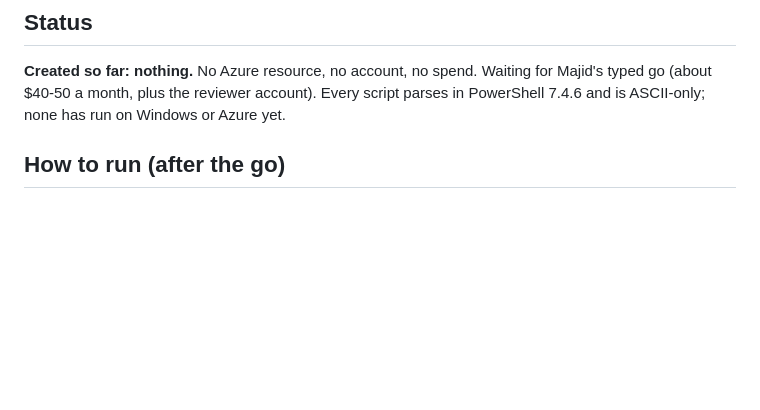
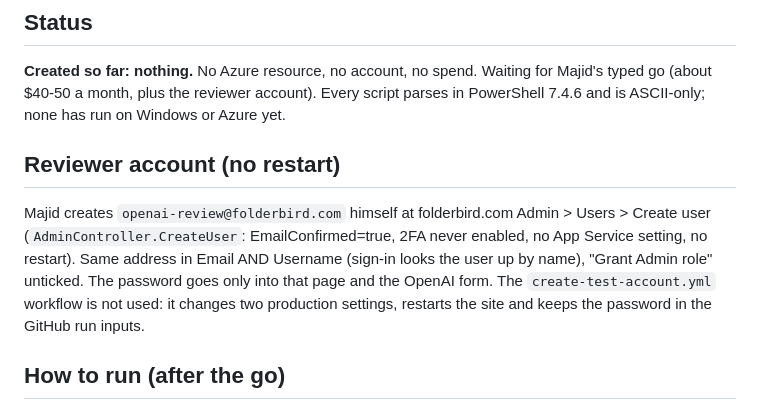
Before and after one commit to MajidALSarra/testportal, a Markdown page: team/demo-pc/README.md, the part around the change. Drawn GitHub-style; blank space fills up the shorter version.

Commit message:
Demo PC: reviewer account via the admin Create user page (no settings change, no restart)
Co-Authored-By: Claude Opus 5.5 <noreply@anthropic.com>
Claude-Session: https://claude.ai/code/session_012T5iQK5F8AZBZdKkVcUGDD

```diff
--- a/team/demo-pc/README.md
+++ b/team/demo-pc/README.md
@@ -10,6 +10,15 @@ review: `team/notes/demo-pc-review-2026-10-13.md` (branch `ccr-7c9a50bf-2n2cnk`)
 **Created so far: nothing.** No Azure resource, no account, no spend. Waiting for Majid's typed go
 (about $40-50 a month, plus the reviewer account). Every script parses in PowerShell 7.4.6 and is
 ASCII-only; none has run on Windows or Azure yet.
+
+## Reviewer account (no restart)
+
+Majid creates `openai-review@folderbird.com` himself at folderbird.com Admin > Users > Create user
+(`AdminController.CreateUser`: EmailConfirmed=true, 2FA never enabled, no App Service setting, no
+restart). Same address in Email AND Username (sign-in looks the user up by name), "Grant Admin role"
+unticked. The password goes only into that page and the OpenAI form. The `create-test-account.yml`
+workflow is not used: it changes two production settings, restarts the site and keeps the password in
+the GitHub run inputs.
 
 ## How to run (after the go)
 
```
